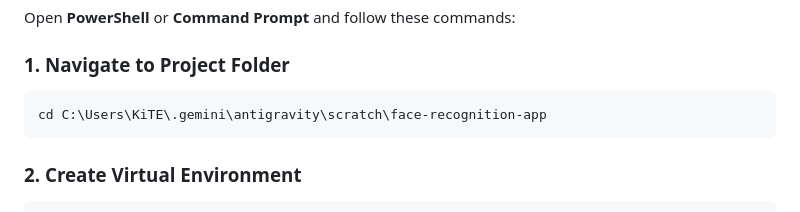
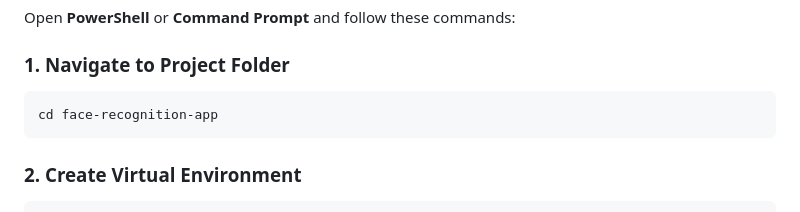
Before and after one commit to Lathika2710/Facetrix-AI, a Markdown page: README.md, the part around the change. Rendered like a GitHub page.

````diff
--- a/README.md
+++ b/README.md
@@ -115,7 +115,7 @@ Open **PowerShell** or **Command Prompt** and follow these commands:
 
 ### 1. Navigate to Project Folder
 ```powershell
-cd C:\Users\KiTE\.gemini\antigravity\scratch\face-recognition-app
+cd face-recognition-app
 ```
 
 ### 2. Create Virtual Environment
````
